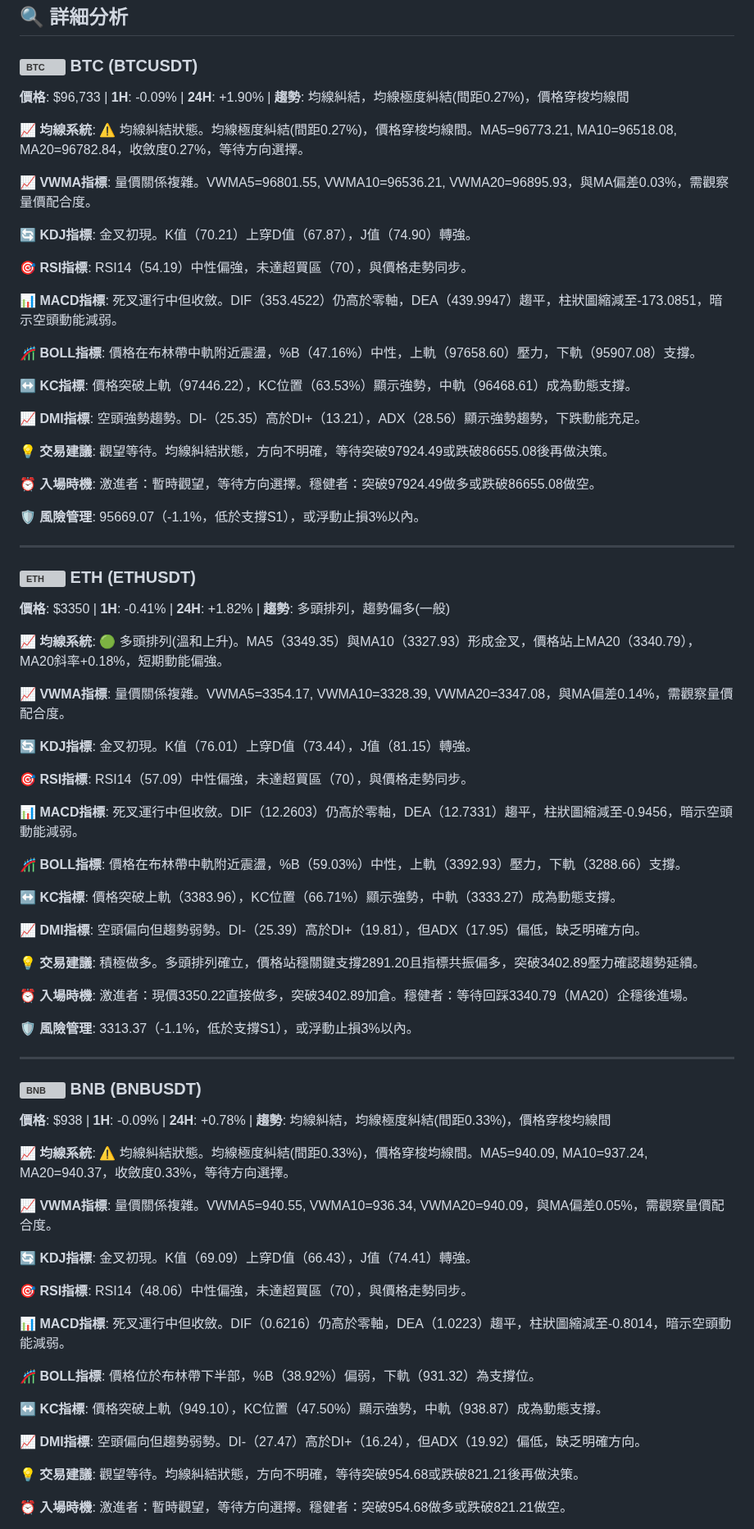
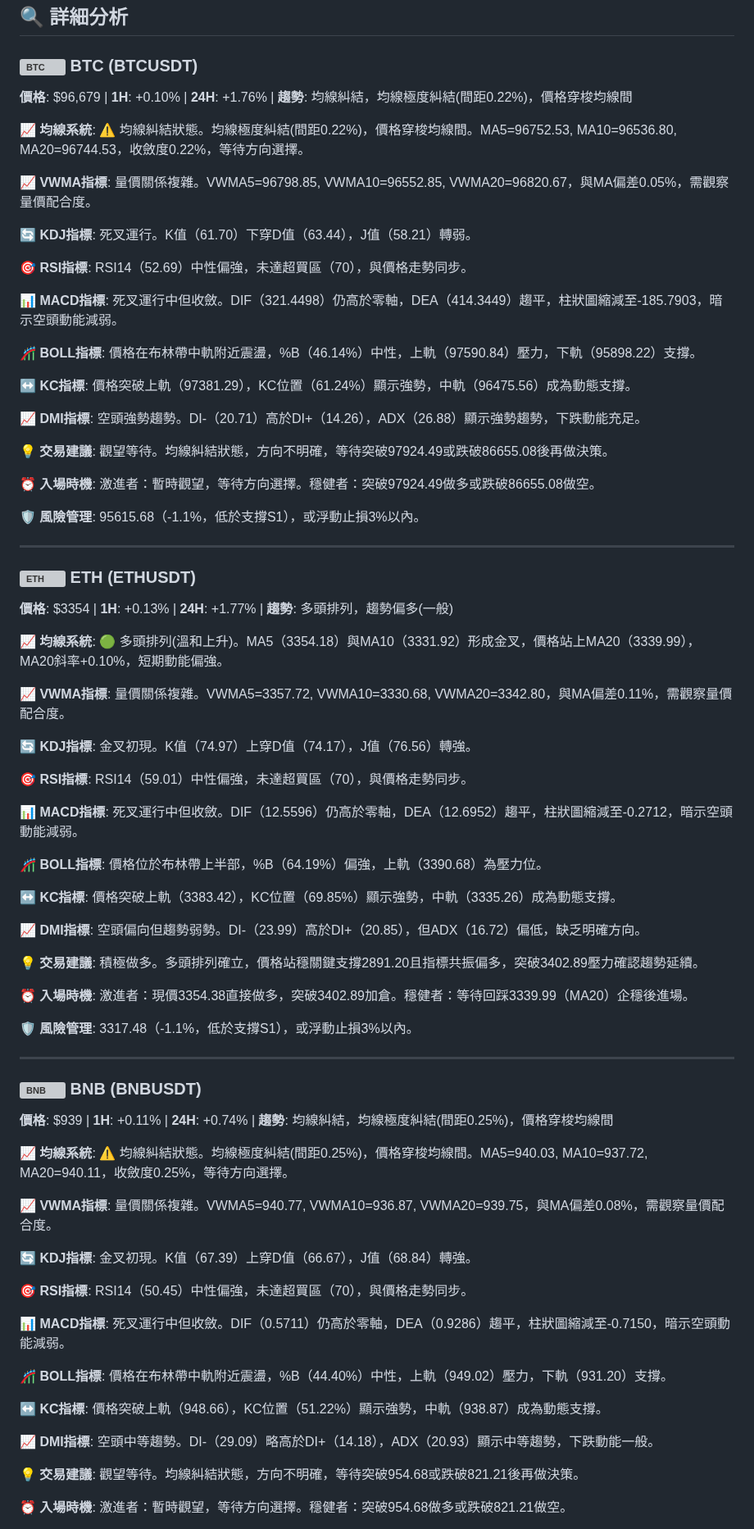
Before and after one commit to JacobHsu/py-binance-api, a Markdown page: README.md, the part around one of its changes. Shown at 82% size. Drawn GitHub-style; grey boxes are pictures that could not be loaded.

```diff
--- a/README.md
+++ b/README.md
@@ -22,79 +22,79 @@
 
 ### <img src="https://s3-symbol-logo.tradingview.com/crypto/XTVCBTC--big.svg" width="16" height="16" alt="BTC"> **BTC** (BTCUSDT)
 
-**價格**: $96,733 | **1H**: -0.09% | **24H**: +1.90% | **趨勢**: 均線糾結，均線極度糾結(間距0.27%)，價格穿梭均線間
+**價格**: $96,679 | **1H**: +0.10% | **24H**: +1.76% | **趨勢**: 均線糾結，均線極度糾結(間距0.22%)，價格穿梭均線間
 
-**📈 均線系統**: ⚠️ 均線糾結狀態。均線極度糾結(間距0.27%)，價格穿梭均線間。MA5=96773.21, MA10=96518.08, MA20=96782.84，收斂度0.27%，等待方向選擇。
+**📈 均線系統**: ⚠️ 均線糾結狀態。均線極度糾結(間距0.22%)，價格穿梭均線間。MA5=96752.53, MA10=96536.80, MA20=96744.53，收斂度0.22%，等待方向選擇。
 
-**📈 VWMA指標**: 量價關係複雜。VWMA5=96801.55, VWMA10=96536.21, VWMA20=96895.93，與MA偏差0.03%，需觀察量價配合度。
+**📈 VWMA指標**: 量價關係複雜。VWMA5=96798.85, VWMA10=96552.85, VWMA20=96820.67，與MA偏差0.05%，需觀察量價配合度。
 
-**🔄 KDJ指標**: 金叉初現。K值（70.21）上穿D值（67.87），J值（74.90）轉強。
+**🔄 KDJ指標**: 死叉運行。K值（61.70）下穿D值（63.44），J值（58.21）轉弱。
 
-**🎯 RSI指標**: RSI14（54.19）中性偏強，未達超買區（70），與價格走勢同步。
+**🎯 RSI指標**: RSI14（52.69）中性偏強，未達超買區（70），與價格走勢同步。
 
-**📊 MACD指標**: 死叉運行中但收斂。DIF（353.4522）仍高於零軸，DEA（439.9947）趨平，柱狀圖縮減至-173.0851，暗示空頭動能減弱。
+**📊 MACD指標**: 死叉運行中但收斂。DIF（321.4498）仍高於零軸，DEA（414.3449）趨平，柱狀圖縮減至-185.7903，暗示空頭動能減弱。
 
-**🎢 BOLL指標**: 價格在布林帶中軌附近震盪，%B（47.16%）中性，上軌（97658.60）壓力，下軌（95907.08）支撐。
+**🎢 BOLL指標**: 價格在布林帶中軌附近震盪，%B（46.14%）中性，上軌（97590.84）壓力，下軌（95898.22）支撐。
 
-**↔️ KC指標**: 價格突破上軌（97446.22），KC位置（63.53%）顯示強勢，中軌（96468.61）成為動態支撐。
+**↔️ KC指標**: 價格突破上軌（97381.29），KC位置（61.24%）顯示強勢，中軌（96475.56）成為動態支撐。
 
-**📈 DMI指標**: 空頭強勢趨勢。DI-（25.35）高於DI+（13.21），ADX（28.56）顯示強勢趨勢，下跌動能充足。
+**📈 DMI指標**: 空頭強勢趨勢。DI-（20.71）高於DI+（14.26），ADX（26.88）顯示強勢趨勢，下跌動能充足。
 
 **💡 交易建議**: 觀望等待。均線糾結狀態，方向不明確，等待突破97924.49或跌破86655.08後再做決策。
 
 **⏰ 入場時機**: 激進者：暫時觀望，等待方向選擇。穩健者：突破97924.49做多或跌破86655.08做空。
 
-**🛡️ 風險管理**: 95669.07（-1.1%，低於支撐S1），或浮動止損3%以內。
+**🛡️ 風險管理**: 95615.68（-1.1%，低於支撐S1），或浮動止損3%以內。
 
 ---
 
 ### <img src="https://s3-symbol-logo.tradingview.com/crypto/XTVCETH--big.svg" width="16" height="16" alt="ETH"> **ETH** (ETHUSDT)
 
-**價格**: $3350 | **1H**: -0.41% | **24H**: +1.82% | **趨勢**: 多頭排列，趨勢偏多(一般)
+**價格**: $3354 | **1H**: +0.13% | **24H**: +1.77% | **趨勢**: 多頭排列，趨勢偏多(一般)
 
-**📈 均線系統**: 🟢 多頭排列(溫和上升)。MA5（3349.35）與MA10（3327.93）形成金叉，價格站上MA20（3340.79），MA20斜率+0.18%，短期動能偏強。
+**📈 均線系統**: 🟢 多頭排列(溫和上升)。MA5（3354.18）與MA10（3331.92）形成金叉，價格站上MA20（3339.99），MA20斜率+0.10%，短期動能偏強。
 
-**📈 VWMA指標**: 量價關係複雜。VWMA5=3354.17, VWMA10=3328.39, VWMA20=3347.08，與MA偏差0.14%，需觀察量價配合度。
+**📈 VWMA指標**: 量價關係複雜。VWMA5=3357.72, VWMA10=3330.68, VWMA20=3342.80，與MA偏差0.11%，需觀察量價配合度。
 
-**🔄 KDJ指標**: 金叉初現。K值（76.01）上穿D值（73.44），J值（81.15）轉強。
+**🔄 KDJ指標**: 金叉初現。K值（74.97）上穿D值（74.17），J值（76.56）轉強。
 
-**🎯 RSI指標**: RSI14（57.09）中性偏強，未達超買區（70），與價格走勢同步。
+**🎯 RSI指標**: RSI14（59.01）中性偏強，未達超買區（70），與價格走勢同步。
 
-**📊 MACD指標**: 死叉運行中但收斂。DIF（12.2603）仍高於零軸，DEA（12.7331）趨平，柱狀圖縮減至-0.9456，暗示空頭動能減弱。
+**📊 MACD指標**: 死叉運行中但收斂。DIF（12.5596）仍高於零軸，DEA（12.6952）趨平，柱狀圖縮減至-0.2712，暗示空頭動能減弱。
 
-**🎢 BOLL指標**: 價格在布林帶中軌附近震盪，%B（59.03%）中性，上軌（3392.93）壓力，下軌（3288.66）支撐。
+**🎢 BOLL指標**: 價格位於布林帶上半部，%B（64.19%）偏強，上軌（3390.68）為壓力位。
 
-**↔️ KC指標**: 價格突破上軌（3383.96），KC位置（66.71%）顯示強勢，中軌（3333.27）成為動態支撐。
+**↔️ KC指標**: 價格突破上軌（3383.42），KC位置（69.85%）顯示強勢，中軌（3335.26）成為動態支撐。
 
-**📈 DMI指標**: 空頭偏向但趨勢弱勢。DI-（25.39）高於DI+（19.81），但ADX（17.95）偏低，缺乏明確方向。
+**📈 DMI指標**: 空頭偏向但趨勢弱勢。DI-（23.99）高於DI+（20.85），但ADX（16.72）偏低，缺乏明確方向。
 
 **💡 交易建議**: 積極做多。多頭排列確立，價格站穩關鍵支撐2891.20且指標共振偏多，突破3402.89壓力確認趨勢延續。
 
-**⏰ 入場時機**: 激進者：現價3350.22直接做多，突破3402.89加倉。穩健者：等待回踩3340.79（MA20）企穩後進場。
+**⏰ 入場時機**: 激進者：現價3354.38直接做多，突破3402.89加倉。穩健者：等待回踩3339.99（MA20）企穩後進場。
 
-**🛡️ 風險管理**: 3313.37（-1.1%，低於支撐S1），或浮動止損3%以內。
+**🛡️ 風險管理**: 3317.48（-1.1%，低於支撐S1），或浮動止損3%以內。
 
 ---
 
 ### <img src="https://s3-symbol-logo.tradingview.com/crypto/XTVCBNB--big.svg" width="16" height="16" alt="BNB"> **BNB** (BNBUSDT)
 
-**價格**: $938 | **1H**: -0.09% | **24H**: +0.78% | **趨勢**: 均線糾結，均線極度糾結(間距0.33%)，價格穿梭均線間
+**價格**: $939 | **1H**: +0.11% | **24H**: +0.74% | **趨勢**: 均線糾結，均線極度糾結(間距0.25%)，價格穿梭均線間
 
-**📈 均線系統**: ⚠️ 均線糾結狀態。均線極度糾結(間距0.33%)，價格穿梭均線間。MA5=940.09, MA10=937.24, MA20=940.37，收斂度0.33%，等待方向選擇。
+**📈 均線系統**: ⚠️ 均線糾結狀態。均線極度糾結(間距0.25%)，價格穿梭均線間。MA5=940.03, MA10=937.72, MA20=940.11，收斂度0.25%，等待方向選擇。
 
-**📈 VWMA指標**: 量價關係複雜。VWMA5=940.55, VWMA10=936.34, VWMA20=940.09，與MA偏差0.05%，需觀察量價配合度。
+**📈 VWMA指標**: 量價關係複雜。VWMA5=940.77, VWMA10=936.87, VWMA20=939.75，與MA偏差0.08%，需觀察量價配合度。
 
-**🔄 KDJ指標**: 金叉初現。K值（69.09）上穿D值（66.43），J值（74.41）轉強。
+**🔄 KDJ指標**: 金叉初現。K值（67.39）上穿D值（66.67），J值（68.84）轉強。
 
-**🎯 RSI指標**: RSI14（48.06）中性偏強，未達超買區（70），與價格走勢同步。
+**🎯 RSI指標**: RSI14（50.45）中性偏強，未達超買區（70），與價格走勢同步。
 
-**📊 MACD指標**: 死叉運行中但收斂。DIF（0.6216）仍高於零軸，DEA（1.0223）趨平，柱狀圖縮減至-0.8014，暗示空頭動能減弱。
+**📊 MACD指標**: 死叉運行中但收斂。DIF（0.5711）仍高於零軸，DEA（0.9286）趨平，柱狀圖縮減至-0.7150，暗示空頭動能減弱。
 
-**🎢 BOLL指標**: 價格位於布林帶下半部，%B（38.92%）偏弱，下軌（931.32）為支撐位。
+**🎢 BOLL指標**: 價格在布林帶中軌附近震盪，%B（44.40%）中性，上軌（949.02）壓力，下軌（931.20）支撐。
 
-**↔️ KC指標**: 價格突破上軌（949.10），KC位置（47.50%）顯示強勢，中軌（938.87）成為動態支撐。
+**↔️ KC指標**: 價格突破上軌（948.66），KC位置（51.22%）顯示強勢，中軌（938.87）成為動態支撐。
 
-**📈 DMI指標**: 空頭偏向但趨勢弱勢。DI-（27.47）高於DI+（16.24），但ADX（19.92）偏低，缺乏明確方向。
+**📈 DMI指標**: 空頭中等趨勢。DI-（29.09）略高於DI+（14.18），ADX（20.93）顯示中等趨勢，下跌動能一般。
 
 **💡 交易建議**: 觀望等待。均線糾結狀態，方向不明確，等待突破954.68或跌破821.21後再做決策。
 
```
Also changed, not shown: other parts of README.md (+41 -41 lines).
